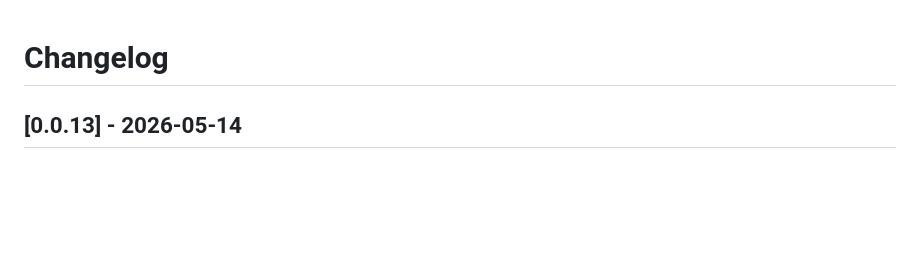
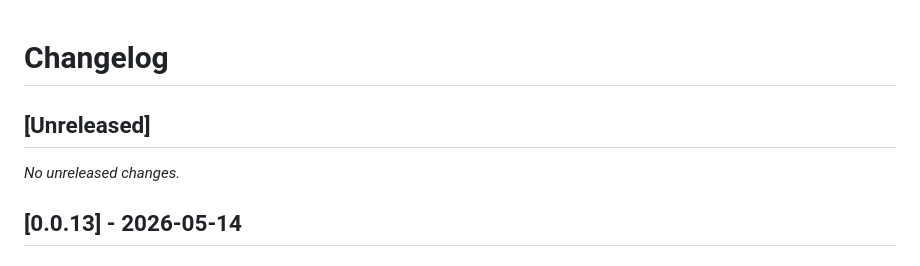
Before and after one commit to kcosr/acl-proxy, a Markdown page: CHANGELOG.md, the part around the change. Rendered like a GitHub page; blank space fills up the shorter version.

Commit message:
Prepare for next release

```diff
--- a/CHANGELOG.md
+++ b/CHANGELOG.md
@@ -1,4 +1,8 @@
 # Changelog
+
+## [Unreleased]
+
+_No unreleased changes._
 
 ## [0.0.13] - 2026-05-14
 
```
